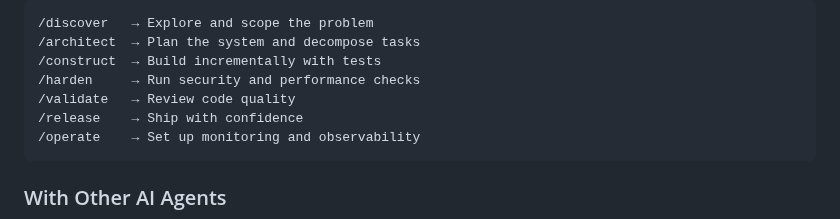
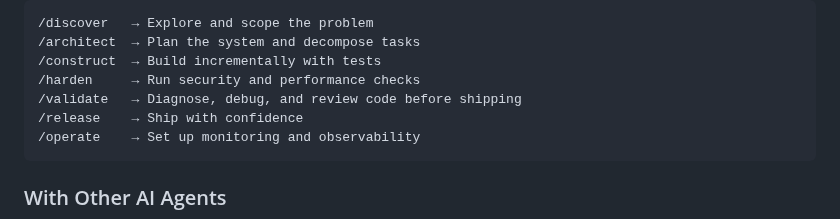
Before and after one commit to varunk130/ai-workflow-playbooks, a Markdown page: README.md, the part around the change. Rendered like a GitHub page.

Commit message:
docs: broaden /validate description to cover all four VALIDATE playbooks
VALIDATE stage owns Runtime Diagnostics, Fault Isolation & Recovery, Peer Review Protocol, and Complexity Reduction. The /validate command description previously said only 'Review code quality', which mapped to just one of the four playbooks. New description covers diagnose, debug, and review.

````diff
--- a/README.md
+++ b/README.md
@@ -166,7 +166,7 @@ Then use pipeline commands:
 /architect  → Plan the system and decompose tasks
 /construct  → Build incrementally with tests
 /harden     → Run security and performance checks
-/validate   → Review code quality
+/validate   → Diagnose, debug, and review code before shipping
 /release    → Ship with confidence
 /operate    → Set up monitoring and observability
 ```
````
